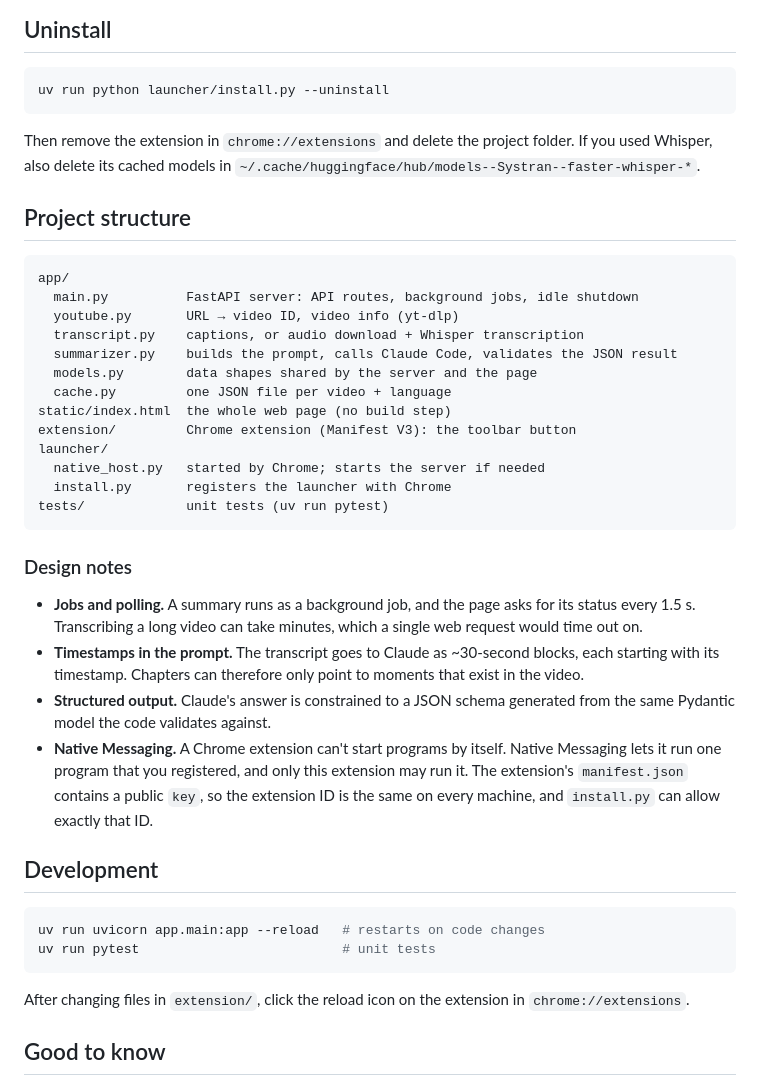
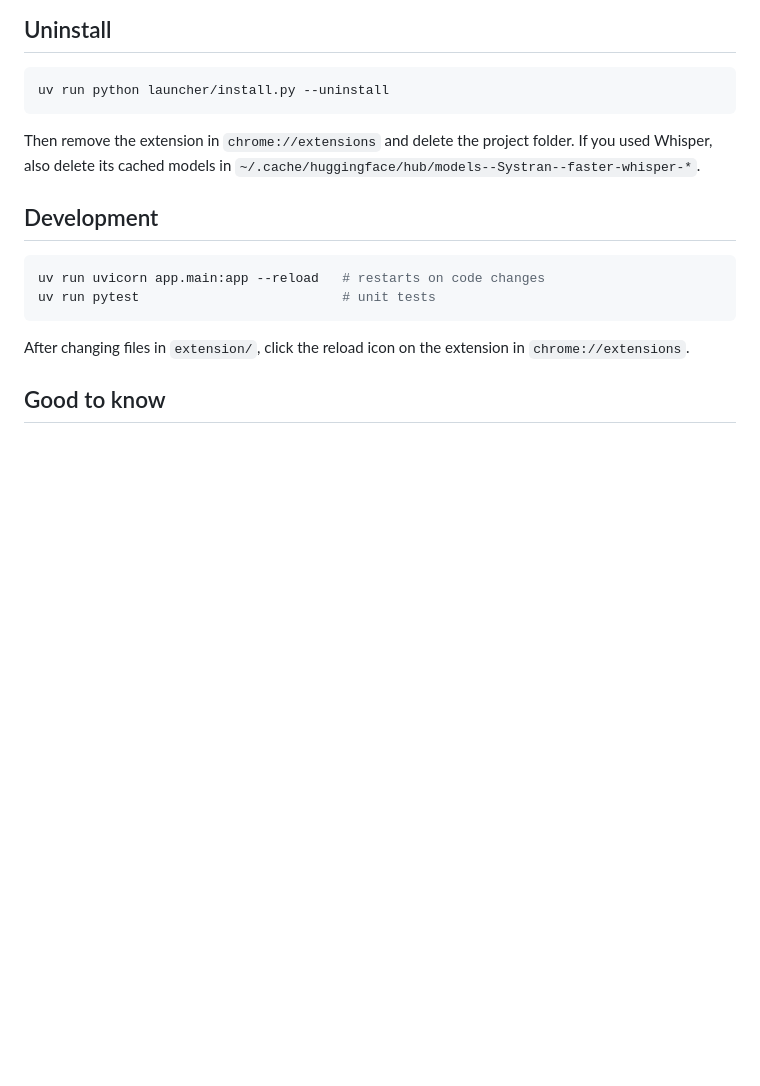
Before and after one commit to vthcong/video-summarizer, a Markdown page: README.md, the part around one of its changes. Rendered like a GitHub page; blank space fills up the shorter version.

````diff
--- a/README.md
+++ b/README.md
@@ -169,31 +151,6 @@ uv run python launcher/install.py --uninstall
 ```
 
 Then remove the extension in `chrome://extensions` and delete the project folder. If you used Whisper, also delete its cached models in `~/.cache/huggingface/hub/models--Systran--faster-whisper-*`.
-
-## Project structure
-
-```
-app/
-  main.py          FastAPI server: API routes, background jobs, idle shutdown
-  youtube.py       URL → video ID, video info (yt-dlp)
-  transcript.py    captions, or audio download + Whisper transcription
-  summarizer.py    builds the prompt, calls Claude Code, validates the JSON result
-  models.py        data shapes shared by the server and the page
-  cache.py         one JSON file per video + language
-static/index.html  the whole web page (no build step)
-extension/         Chrome extension (Manifest V3): the toolbar button
-launcher/
-  native_host.py   started by Chrome; starts the server if needed
-  install.py       registers the launcher with Chrome
-tests/             unit tests (uv run pytest)
-```
-
-### Design notes
-
-- **Jobs and polling.** A summary runs as a background job, and the page asks for its status every 1.5 s. Transcribing a long video can take minutes, which a single web request would time out on.
-- **Timestamps in the prompt.** The transcript goes to Claude as ~30-second blocks, each starting with its timestamp. Chapters can therefore only point to moments that exist in the video.
-- **Structured output.** Claude's answer is constrained to a JSON schema generated from the same Pydantic model the code validates against.
-- **Native Messaging.** A Chrome extension can't start programs by itself. Native Messaging lets it run one program that you registered, and only this extension may run it. The extension's `manifest.json` contains a public `key`, so the extension ID is the same on every machine, and `install.py` can allow exactly that ID.
 
 ## Development
 
````
Also changed, not shown: other parts of README.md (+0 -18 lines).
